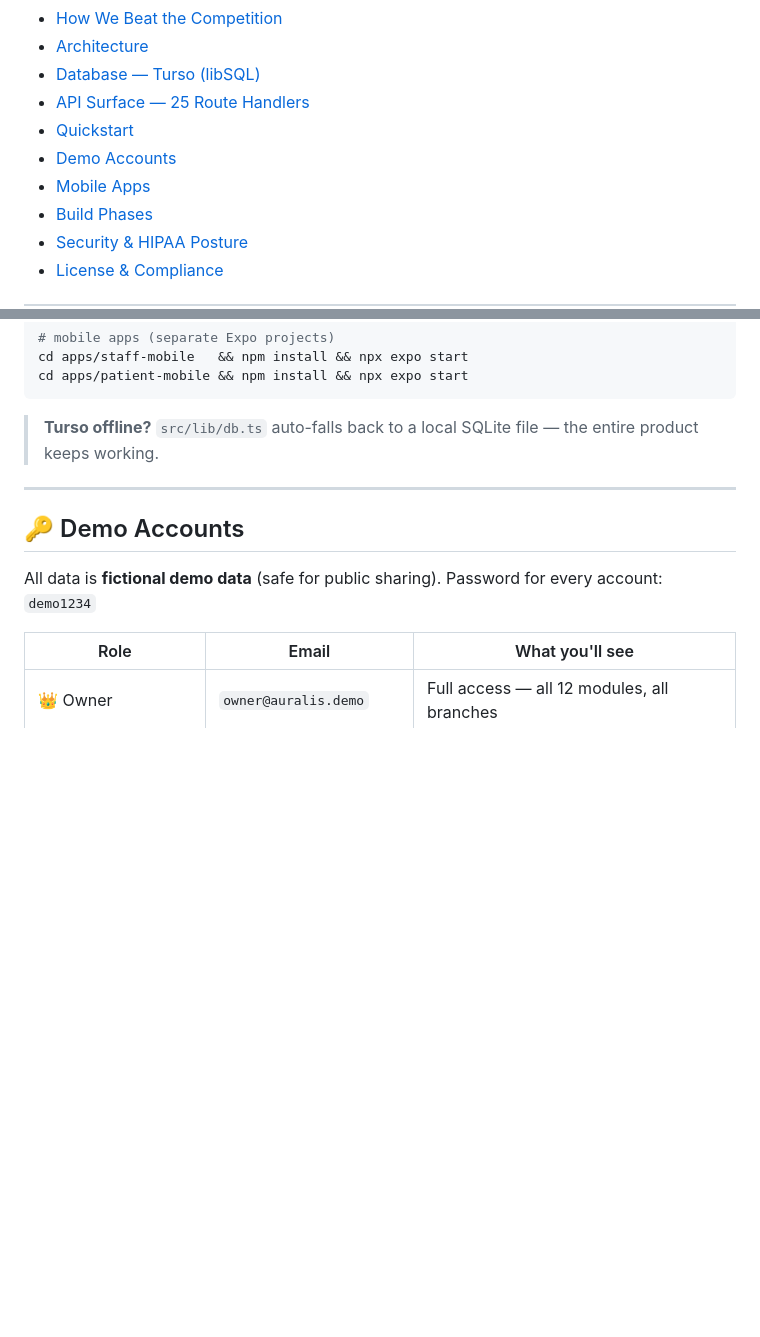
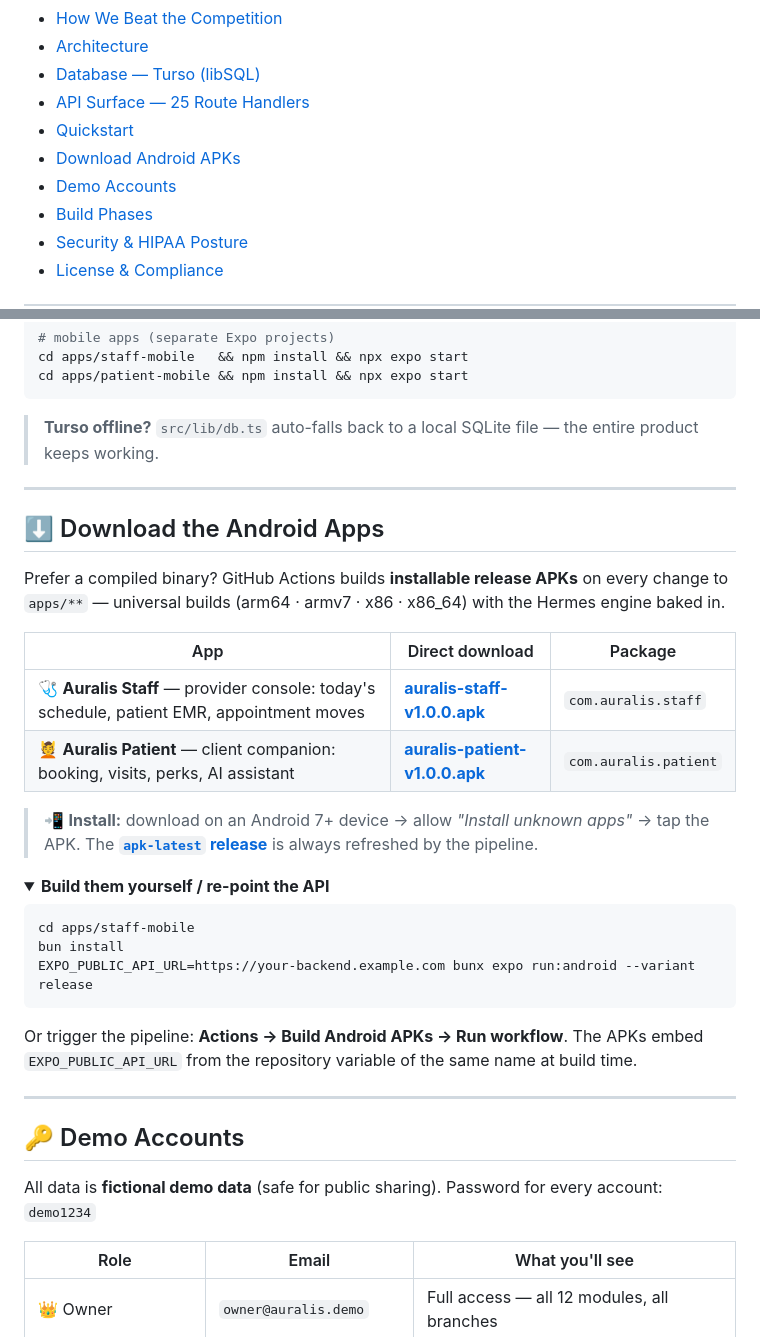
Before and after one commit to faisukhan01/medspas, a Markdown page: README.md, 2 parts joined by grey strips. Drawn GitHub-style; folded sections open; blank space fills up the shorter version.

Commit message:
docs: Android APK download section — direct release links, CI badge, install guide

````diff
--- a/README.md
+++ b/README.md
@@ -42,8 +43,8 @@ Web Command Center · Staff Mobile App · Patient Mobile App — powered by a si
 - [Database — Turso (libSQL)](#-database--turso-libsql)
 - [API Surface — 25 Route Handlers](#-api-surface--25-route-handlers)
 - [Quickstart](#-quickstart)
+- [Download Android APKs](#️-download-the-android-apps)
 - [Demo Accounts](#-demo-accounts)
-- [Mobile Apps](#-mobile-apps)
 - [Build Phases](#-build-phases)
 - [Security & HIPAA Posture](#-security--hipaa-posture)
 - [License & Compliance](#-license--compliance)
@@ -212,6 +213,32 @@ cd apps/patient-mobile && npm install && npx expo start
 
 ---
 
+## ⬇️ Download the Android Apps
+
+Prefer a compiled binary? GitHub Actions builds **installable release APKs** on every change to `apps/**` — universal builds (arm64 · armv7 · x86 · x86_64) with the Hermes engine baked in.
+
+| App | Direct download | Package |
+|-----|-----------------|---------|
+| 🩺 **Auralis Staff** — provider console: today's schedule, patient EMR, appointment moves | **[auralis-staff-v1.0.0.apk](https://github.com/faisukhan01/medspas/releases/download/apk-latest/auralis-staff-v1.0.0.apk)** | `com.auralis.staff` |
+| 💆 **Auralis Patient** — client companion: booking, visits, perks, AI assistant | **[auralis-patient-v1.0.0.apk](https://github.com/faisukhan01/medspas/releases/download/apk-latest/auralis-patient-v1.0.0.apk)** | `com.auralis.patient` |
+
+> 📲 **Install:** download on an Android 7+ device → allow *"Install unknown apps"* → tap the APK. The [**`apk-latest` release**](https://github.com/faisukhan01/medspas/releases/tag/apk-latest) is always refreshed by the pipeline.
+
+<details>
+<summary><b>Build them yourself / re-point the API</b></summary>
+
+```bash
+cd apps/staff-mobile
+bun install
+EXPO_PUBLIC_API_URL=https://your-backend.example.com bunx expo run:android --variant release
+```
+
+Or trigger the pipeline: **Actions → Build Android APKs → Run workflow**. The APKs embed `EXPO_PUBLIC_API_URL` from the repository variable of the same name at build time.
+
+</details>
+
+---
+
 ## 🔑 Demo Accounts
 
 All data is **fictional demo data** (safe for public sharing). Password for every account: `demo1234`
````
Also changed, not shown: other parts of README.md (+1 -0 lines).
